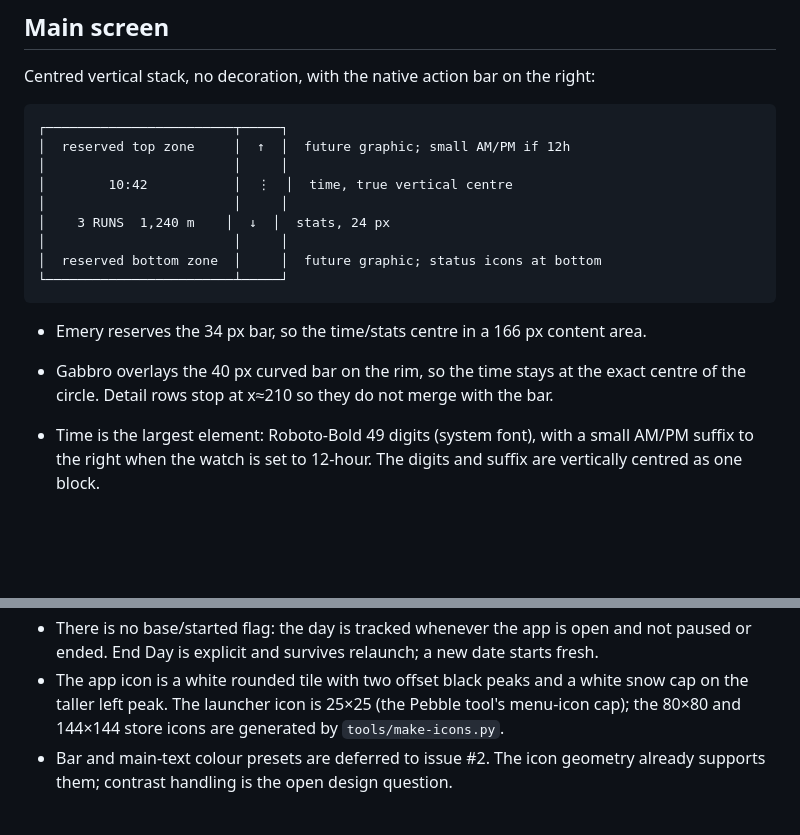
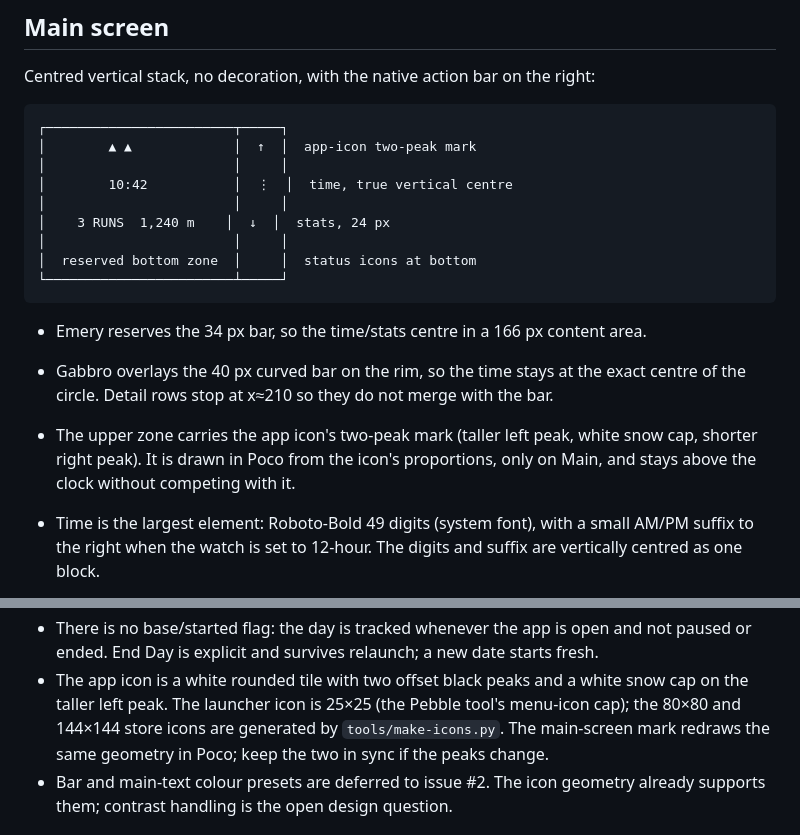
Before and after one commit to jmsunseri/slide-stats, a Markdown page: docs/design.md, 2 parts joined by grey strips. GitHub-like rendering; blank space fills up the shorter version.

````diff
--- a/docs/design.md
+++ b/docs/design.md
@@ -60,19 +60,22 @@ Centred vertical stack, no decoration, with the native action bar on the right:
 
 ```
 ┌────────────────────────┬─────┐
-│  reserved top zone     │  ↑  │  future graphic; small AM/PM if 12h
+│        ▲ ▲             │  ↑  │  app-icon two-peak mark
 │                        │     │
 │        10:42           │  ⋮  │  time, true vertical centre
 │                        │     │
 │    3 RUNS  1,240 m    │  ↓  │  stats, 24 px
 │                        │     │
-│  reserved bottom zone  │     │  future graphic; status icons at bottom
+│  reserved bottom zone  │     │  status icons at bottom
 └────────────────────────┴─────┘
 ```
 
 - Emery reserves the 34 px bar, so the time/stats centre in a 166 px content area.
 - Gabbro overlays the 40 px curved bar on the rim, so the time stays at the exact centre
   of the circle. Detail rows stop at x≈210 so they do not merge with the bar.
+- The upper zone carries the app icon's two-peak mark (taller left peak, white snow cap,
+  shorter right peak). It is drawn in Poco from the icon's proportions, only on Main, and
+  stays above the clock without competing with it.
 
 - Time is the largest element: Roboto-Bold 49 digits (system font), with a small AM/PM
   suffix to the right when the watch is set to 12-hour. The digits and suffix are
@@ -167,7 +170,8 @@ Centred vertical stack, no decoration, with the native action bar on the right:
   paused or ended. End Day is explicit and survives relaunch; a new date starts fresh.
 - The app icon is a white rounded tile with two offset black peaks and a white snow cap on
   the taller left peak. The launcher icon is 25×25 (the Pebble tool's menu-icon cap); the
-  80×80 and 144×144 store icons are generated by `tools/make-icons.py`.
+  80×80 and 144×144 store icons are generated by `tools/make-icons.py`. The main-screen
+  mark redraws the same geometry in Poco; keep the two in sync if the peaks change.
 - Bar and main-text colour presets are deferred to issue #2. The icon geometry already
   supports them; contrast handling is the open design question.
 
````
Also changed, not shown: README.md (+1 -1 lines), docs/images/emery/main.png, docs/images/gabbro/main.png, 1 other file.
